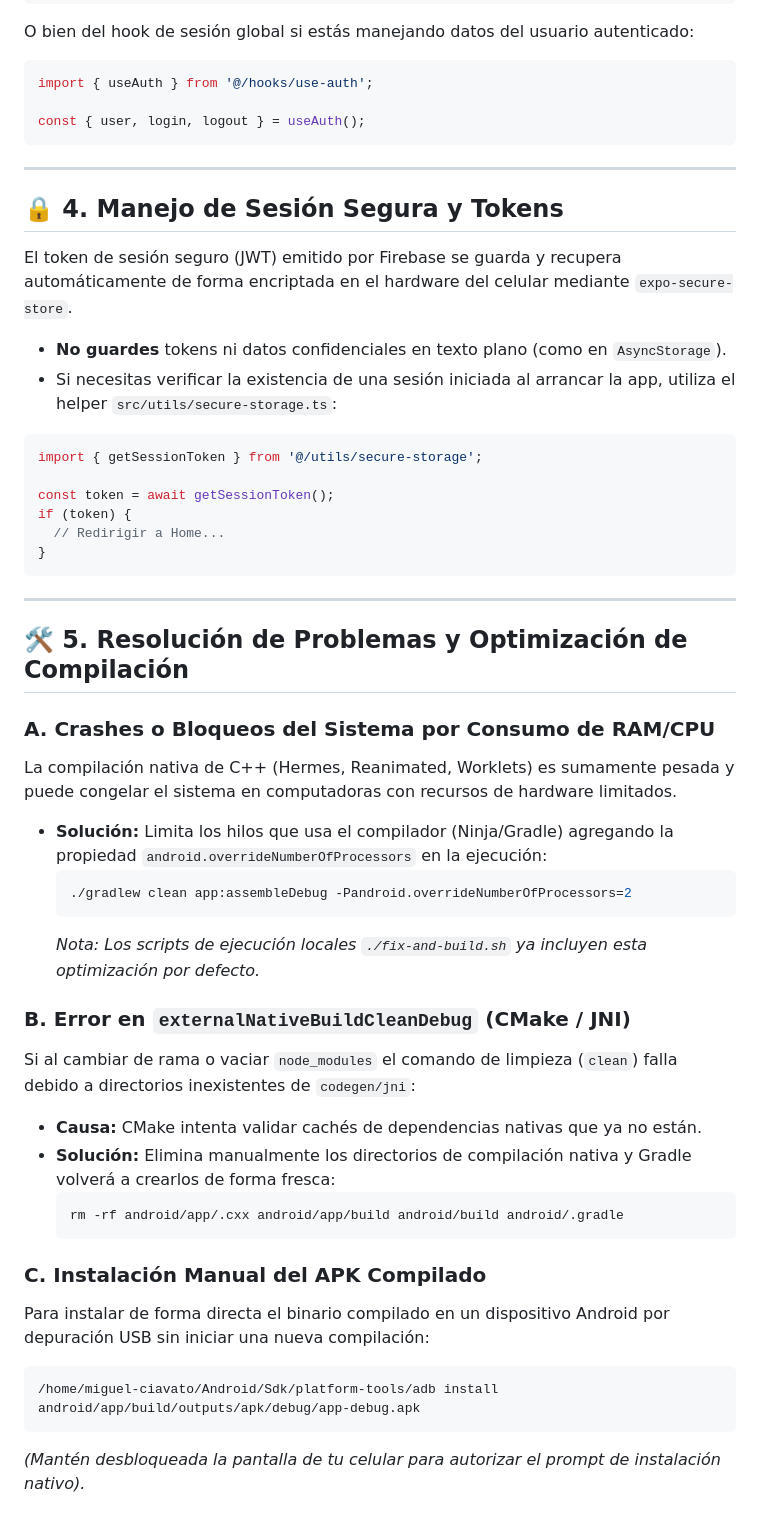
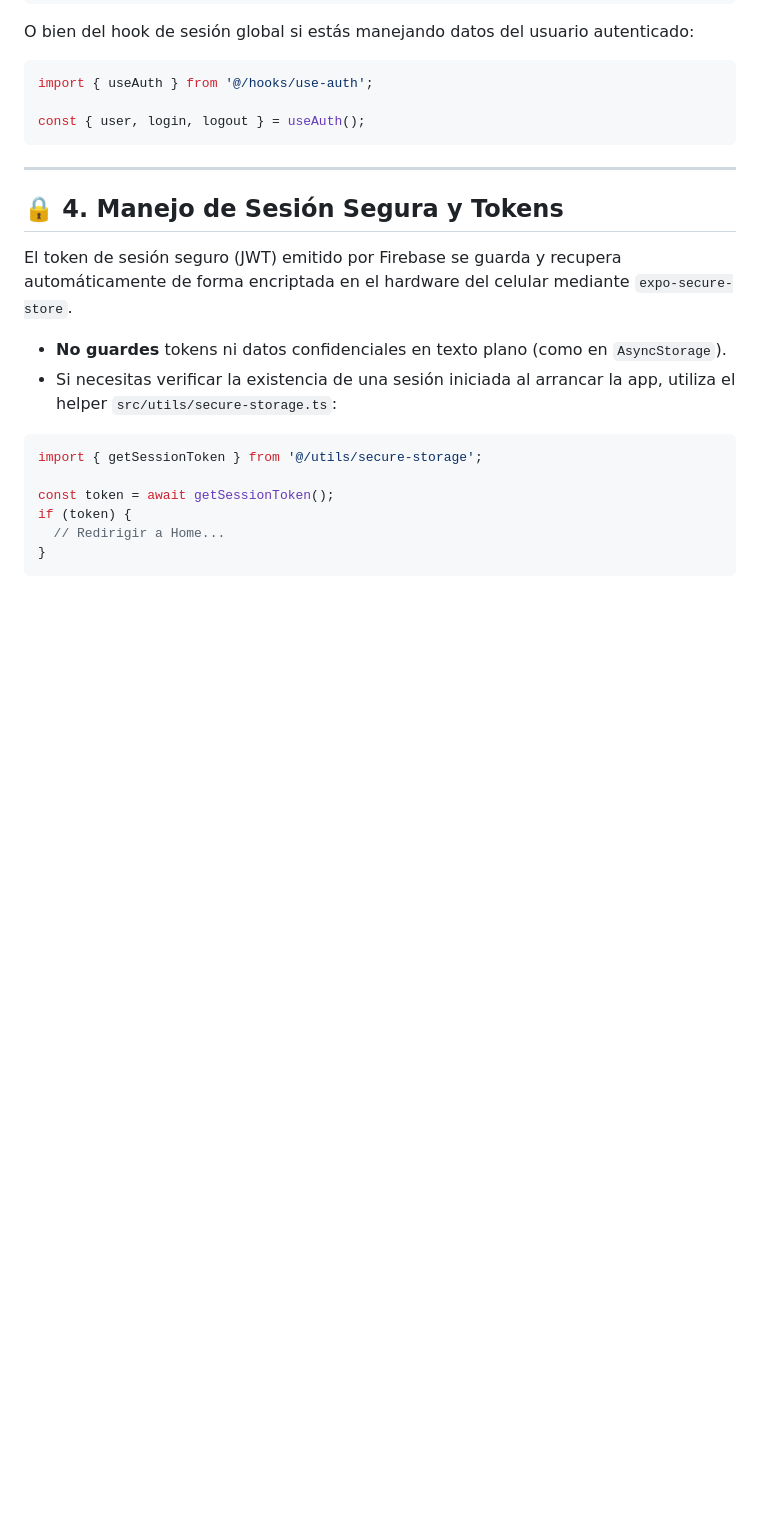
Before and after one commit to Grupo-DAM/ATI-Dental, a Markdown page: docs/firebase-setup.md, the part around one of its changes. GitHub-like rendering; blank space fills up the shorter version.

````diff
--- a/docs/firebase-setup.md
+++ b/docs/firebase-setup.md
@@ -103,30 +122,3 @@ if (token) {
   // Redirigir a Home...
 }
 ```
-
----
-
-## 🛠️ 5. Resolución de Problemas y Optimización de Compilación
-
-### A. Crashes o Bloqueos del Sistema por Consumo de RAM/CPU
-La compilación nativa de C++ (Hermes, Reanimated, Worklets) es sumamente pesada y puede congelar el sistema en computadoras con recursos de hardware limitados.
-*   **Solución:** Limita los hilos que usa el compilador (Ninja/Gradle) agregando la propiedad `android.overrideNumberOfProcessors` en la ejecución:
-    ```bash
-    ./gradlew clean app:assembleDebug -Pandroid.overrideNumberOfProcessors=2
-    ```
-    *Nota: Los scripts de ejecución locales `./fix-and-build.sh` ya incluyen esta optimización por defecto.*
-
-### B. Error en `externalNativeBuildCleanDebug` (CMake / JNI)
-Si al cambiar de rama o vaciar `node_modules` el comando de limpieza (`clean`) falla debido a directorios inexistentes de `codegen/jni`:
-*   **Causa:** CMake intenta validar cachés de dependencias nativas que ya no están.
-*   **Solución:** Elimina manualmente los directorios de compilación nativa y Gradle volverá a crearlos de forma fresca:
-    ```bash
-    rm -rf android/app/.cxx android/app/build android/build android/.gradle
-    ```
-
-### C. Instalación Manual del APK Compilado
-Para instalar de forma directa el binario compilado en un dispositivo Android por depuración USB sin iniciar una nueva compilación:
-```bash
-/home/miguel-ciavato/Android/Sdk/platform-tools/adb install android/app/build/outputs/apk/debug/app-debug.apk
-```
-*(Mantén desbloqueada la pantalla de tu celular para autorizar el prompt de instalación nativo).*
````
Also changed, not shown: other parts of docs/firebase-setup.md (+19 -0 lines).
